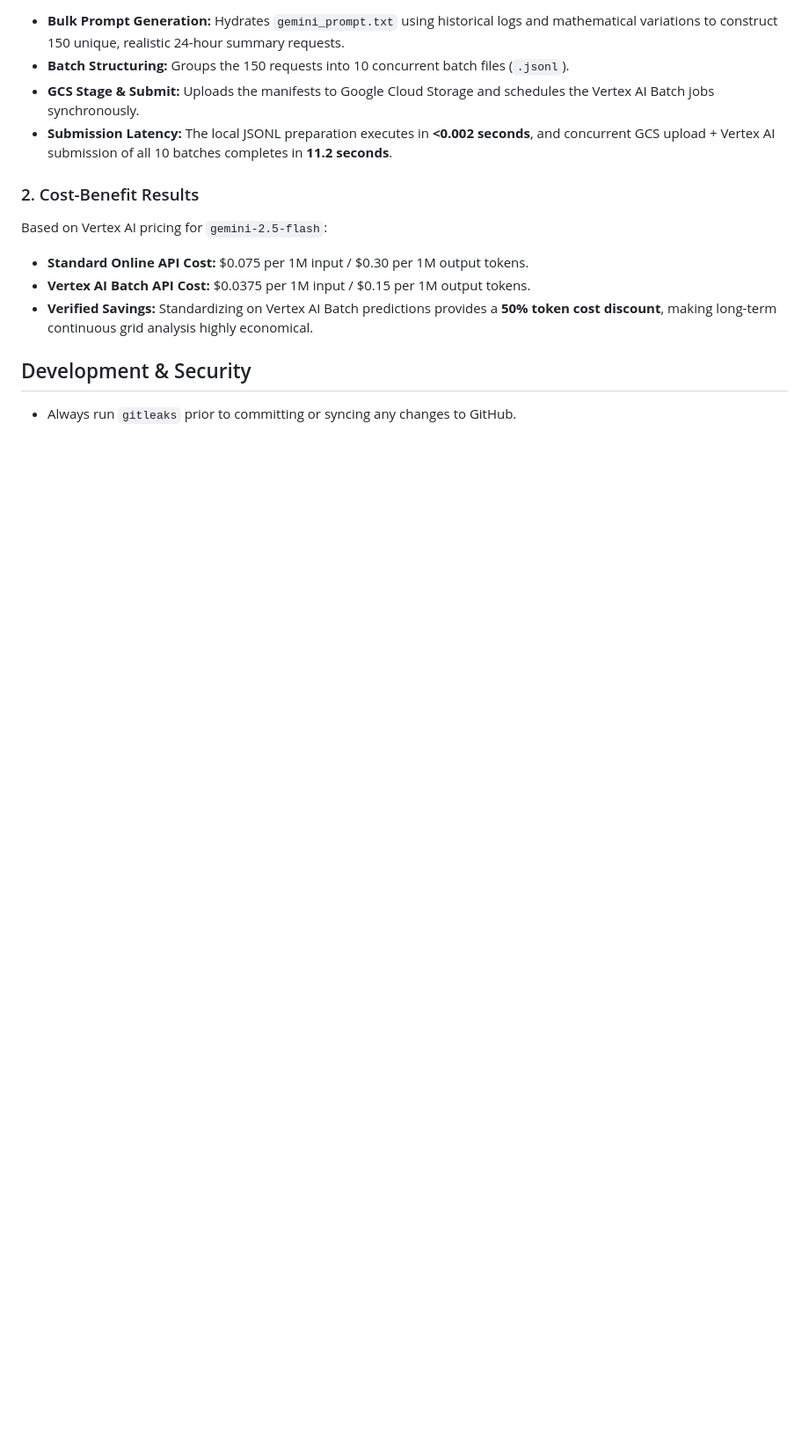
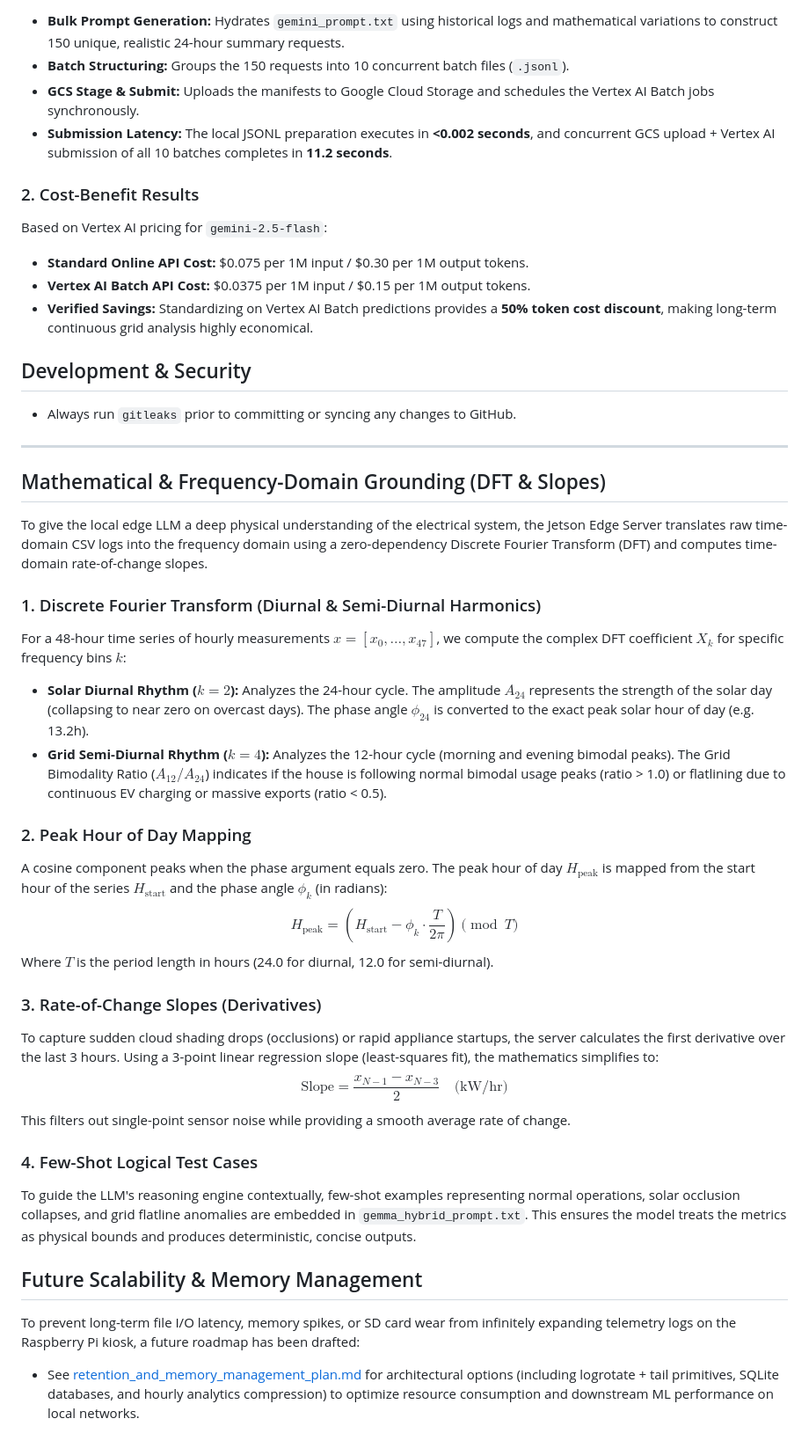
Before and after one commit to smichalove/rainforest-emu2-grid-dashboard, a Markdown page: README.md, the part around one of its changes. Shown at 88% size. GitHub-like rendering; blank space fills up the shorter version.

```diff
--- a/README.md
+++ b/README.md
@@ -424,3 +425,31 @@ Based on Vertex AI pricing for `gemini-2.5-flash`:
 
 ## Development & Security
 - Always run `gitleaks` prior to committing or syncing any changes to GitHub.
+
+---
+
+## Mathematical & Frequency-Domain Grounding (DFT & Slopes)
+
+To give the local edge LLM a deep physical understanding of the electrical system, the Jetson Edge Server translates raw time-domain CSV logs into the frequency domain using a zero-dependency Discrete Fourier Transform (DFT) and computes time-domain rate-of-change slopes.
+
+### 1. Discrete Fourier Transform (Diurnal & Semi-Diurnal Harmonics)
+For a 48-hour time series of hourly measurements $x = [x_0, \dots, x_{47}]$, we compute the complex DFT coefficient $X_k$ for specific frequency bins $k$:
+* **Solar Diurnal Rhythm ($k = 2$):** Analyzes the 24-hour cycle. The amplitude $A_{24}$ represents the strength of the solar day (collapsing to near zero on overcast days). The phase angle $\phi_{24}$ is converted to the exact peak solar hour of day (e.g. 13.2h).
+* **Grid Semi-Diurnal Rhythm ($k = 4$):** Analyzes the 12-hour cycle (morning and evening bimodal peaks). The Grid Bimodality Ratio ($A_{12}/A_{24}$) indicates if the house is following normal bimodal usage peaks (ratio > 1.0) or flatlining due to continuous EV charging or massive exports (ratio < 0.5).
+
+### 2. Peak Hour of Day Mapping
+A cosine component peaks when the phase argument equals zero. The peak hour of day $H_{\text{peak}}$ is mapped from the start hour of the series $H_{\text{start}}$ and the phase angle $\phi_k$ (in radians):
+$$H_{\text{peak}} = \left(H_{\text{start}} - \phi_k \cdot \frac{T}{2\pi}\right) \pmod T$$
+Where $T$ is the period length in hours (24.0 for diurnal, 12.0 for semi-diurnal).
+
+### 3. Rate-of-Change Slopes (Derivatives)
+To capture sudden cloud shading drops (occlusions) or rapid appliance startups, the server calculates the first derivative over the last 3 hours. Using a 3-point linear regression slope (least-squares fit), the mathematics simplifies to:
+$$\text{Slope} = \frac{x_{N-1} - x_{N-3}}{2} \quad \text{(kW/hr)}$$
+This filters out single-point sensor noise while providing a smooth average rate of change.
+
+### 4. Few-Shot Logical Test Cases
+To guide the LLM's reasoning engine contextually, few-shot examples representing normal operations, solar occlusion collapses, and grid flatline anomalies are embedded in `gemma_hybrid_prompt.txt`. This ensures the model treats the metrics as physical bounds and produces deterministic, concise outputs.
+
+## Future Scalability & Memory Management
+To prevent long-term file I/O latency, memory spikes, or SD card wear from infinitely expanding telemetry logs on the Raspberry Pi kiosk, a future roadmap has been drafted:
+* See [retention_and_memory_management_plan.md](file:///Users/treven/Documents/rainforest-emu2-grid-dashboard/planning/retention_and_memory_management_plan.md) for architectural options (including logrotate + tail primitives, SQLite databases, and hourly analytics compression) to optimize resource consumption and downstream ML performance on local networks.
```
Also changed, not shown: other parts of README.md (+10 -9 lines), planning/retention_and_memory_management_plan.md (added, +112 -0 lines), dashboard_preview_slide2.jpeg (added), 11 other files.
